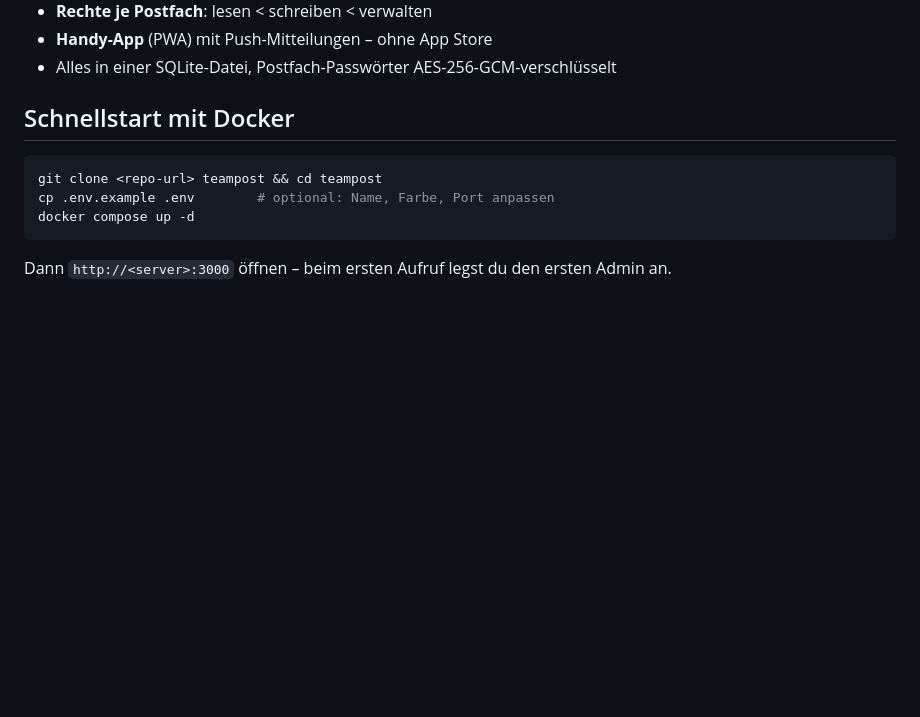
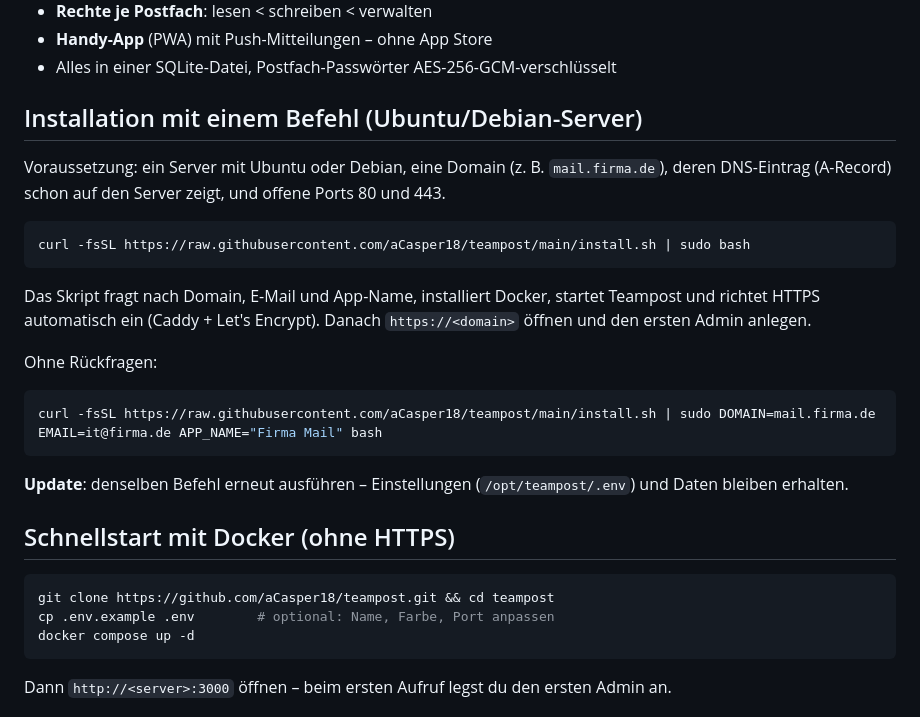
Before and after one commit to aCasper18/teampost, a Markdown page: README.md, the part around the change. GitHub-like rendering; blank space fills up the shorter version.

Commit message:
README: Installation mit einem Befehl
Co-Authored-By: Claude Opus 5.5 <noreply@anthropic.com>

````diff
--- a/README.md
+++ b/README.md
@@ -14,10 +14,28 @@ wer hat welche Mail geöffnet, wer kümmert sich, was ist erledigt.
 - **Handy-App** (PWA) mit Push-Mitteilungen – ohne App Store
 - Alles in einer SQLite-Datei, Postfach-Passwörter AES-256-GCM-verschlüsselt
 
-## Schnellstart mit Docker
+## Installation mit einem Befehl (Ubuntu/Debian-Server)
+
+Voraussetzung: ein Server mit Ubuntu oder Debian, eine Domain (z. B. `mail.firma.de`), deren DNS-Eintrag (A-Record) schon auf den Server zeigt, und offene Ports 80 und 443.
 
 ```bash
-git clone <repo-url> teampost && cd teampost
+curl -fsSL https://raw.githubusercontent.com/aCasper18/teampost/main/install.sh | sudo bash
+```
+
+Das Skript fragt nach Domain, E-Mail und App-Name, installiert Docker, startet Teampost und richtet HTTPS automatisch ein (Caddy + Let's Encrypt). Danach `https://<domain>` öffnen und den ersten Admin anlegen.
+
+Ohne Rückfragen:
+
+```bash
+curl -fsSL https://raw.githubusercontent.com/aCasper18/teampost/main/install.sh | sudo DOMAIN=mail.firma.de EMAIL=it@firma.de APP_NAME="Firma Mail" bash
+```
+
+**Update**: denselben Befehl erneut ausführen – Einstellungen (`/opt/teampost/.env`) und Daten bleiben erhalten.
+
+## Schnellstart mit Docker (ohne HTTPS)
+
+```bash
+git clone https://github.com/aCasper18/teampost.git && cd teampost
 cp .env.example .env        # optional: Name, Farbe, Port anpassen
 docker compose up -d
 ```
````
